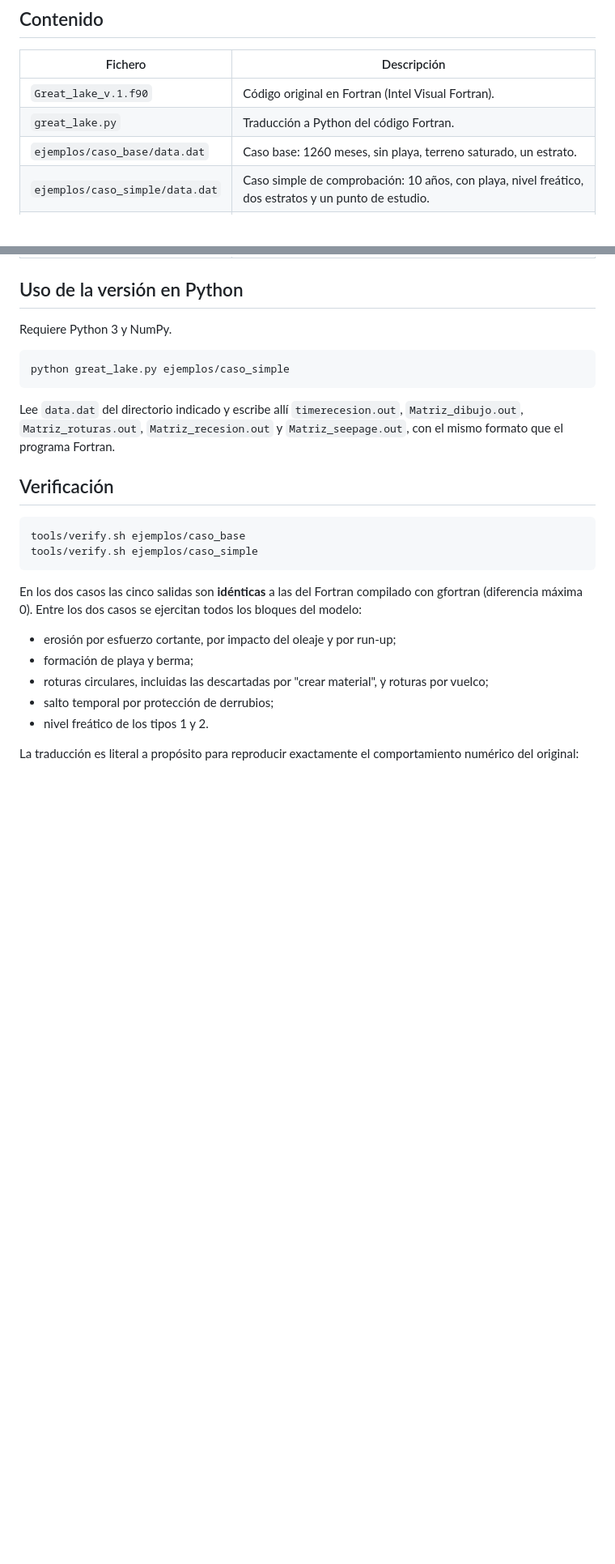
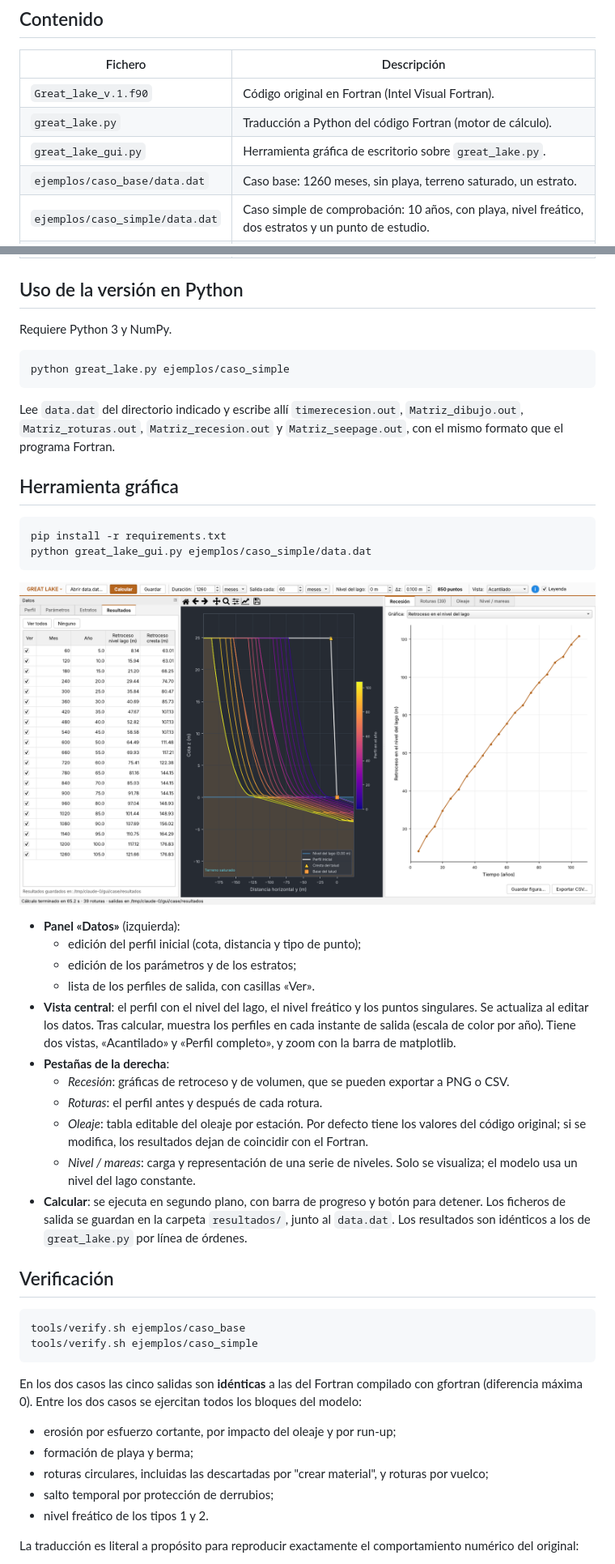
Before and after one commit to AngelPradoUPM/cliff-recession, a Markdown page: README.md, 2 parts joined by grey strips. Shown at 81% size. Drawn GitHub-style; pictures changed too: docs/captura_gui.png (added); blank space fills up the shorter version.

````diff
--- a/README.md
+++ b/README.md
@@ -9,7 +9,8 @@ marea (lago Erie), de R. Castedo (UPM). La tesis doctoral relacionada está en
 | Fichero | Descripción |
 |---|---|
 | `Great_lake_v.1.f90` | Código original en Fortran (Intel Visual Fortran). |
-| `great_lake.py` | Traducción a Python del código Fortran. |
+| `great_lake.py` | Traducción a Python del código Fortran (motor de cálculo). |
+| `great_lake_gui.py` | Herramienta gráfica de escritorio sobre `great_lake.py`. |
 | `ejemplos/caso_base/data.dat` | Caso base: 1260 meses, sin playa, terreno saturado, un estrato. |
 | `ejemplos/caso_simple/data.dat` | Caso simple de comprobación: 10 años, con playa, nivel freático, dos estratos y un punto de estudio. |
 | `tools/restore_fortran.py` | Adapta el `.f90` para compilarlo con gfortran (cambios mínimos de sintaxis). |
@@ -27,6 +28,37 @@ python great_lake.py ejemplos/caso_simple
 Lee `data.dat` del directorio indicado y escribe allí `timerecesion.out`,
 `Matriz_dibujo.out`, `Matriz_roturas.out`, `Matriz_recesion.out` y
 `Matriz_seepage.out`, con el mismo formato que el programa Fortran.
+
+## Herramienta gráfica
+
+```bash
+pip install -r requirements.txt
+python great_lake_gui.py ejemplos/caso_simple/data.dat
+```
+
+![Herramienta gráfica con el caso base](docs/captura_gui.png)
+
+- **Panel «Datos»** (izquierda):
+  - edición del perfil inicial (cota, distancia y tipo de punto);
+  - edición de los parámetros y de los estratos;
+  - lista de los perfiles de salida, con casillas «Ver».
+- **Vista central**: el perfil con el nivel del lago, el nivel freático y los
+  puntos singulares. Se actualiza al editar los datos. Tras calcular, muestra
+  los perfiles en cada instante de salida (escala de color por año). Tiene dos
+  vistas, «Acantilado» y «Perfil completo», y zoom con la barra de matplotlib.
+- **Pestañas de la derecha**:
+  - *Recesión*: gráficas de retroceso y de volumen, que se pueden exportar a
+    PNG o CSV.
+  - *Roturas*: el perfil antes y después de cada rotura.
+  - *Oleaje*: tabla editable del oleaje por estación. Por defecto tiene los
+    valores del código original; si se modifica, los resultados dejan de
+    coincidir con el Fortran.
+  - *Nivel / mareas*: carga y representación de una serie de niveles. Solo se
+    visualiza; el modelo usa un nivel del lago constante.
+- **Calcular**: se ejecuta en segundo plano, con barra de progreso y botón
+  para detener. Los ficheros de salida se guardan en la carpeta `resultados/`,
+  junto al `data.dat`. Los resultados son idénticos a los de `great_lake.py`
+  por línea de órdenes.
 
 ## Verificación
 
````
Also changed, not shown: docs/captura_gui_roturas.png (added), 4 other files.
